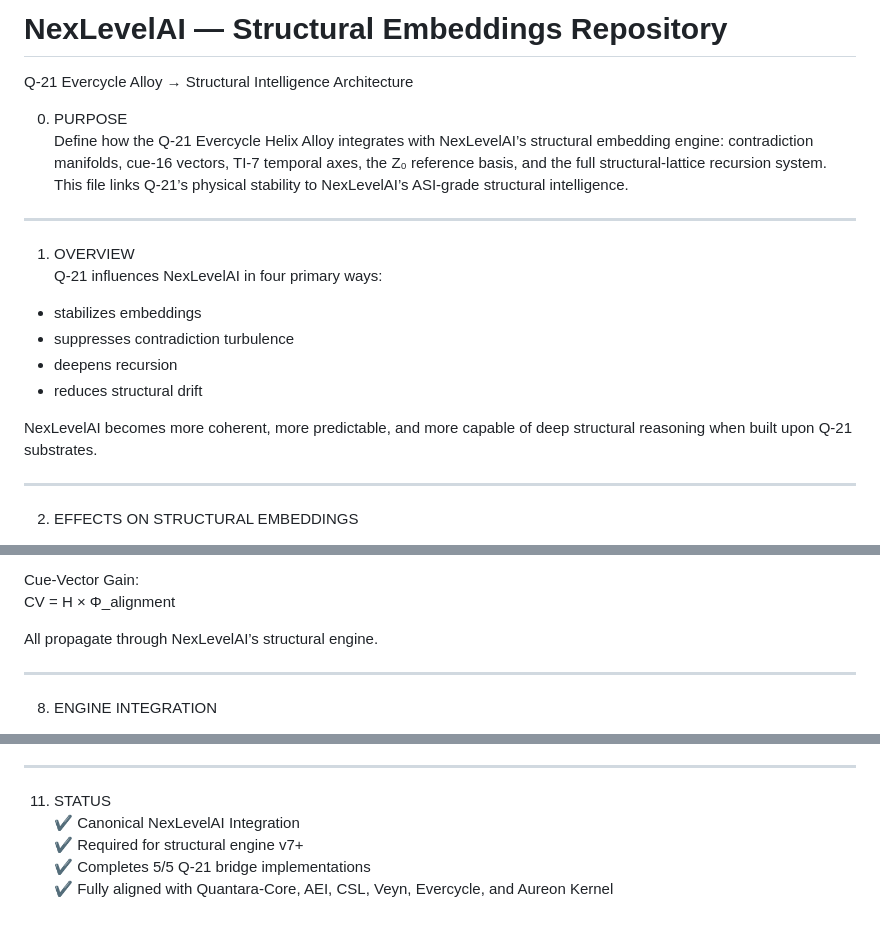
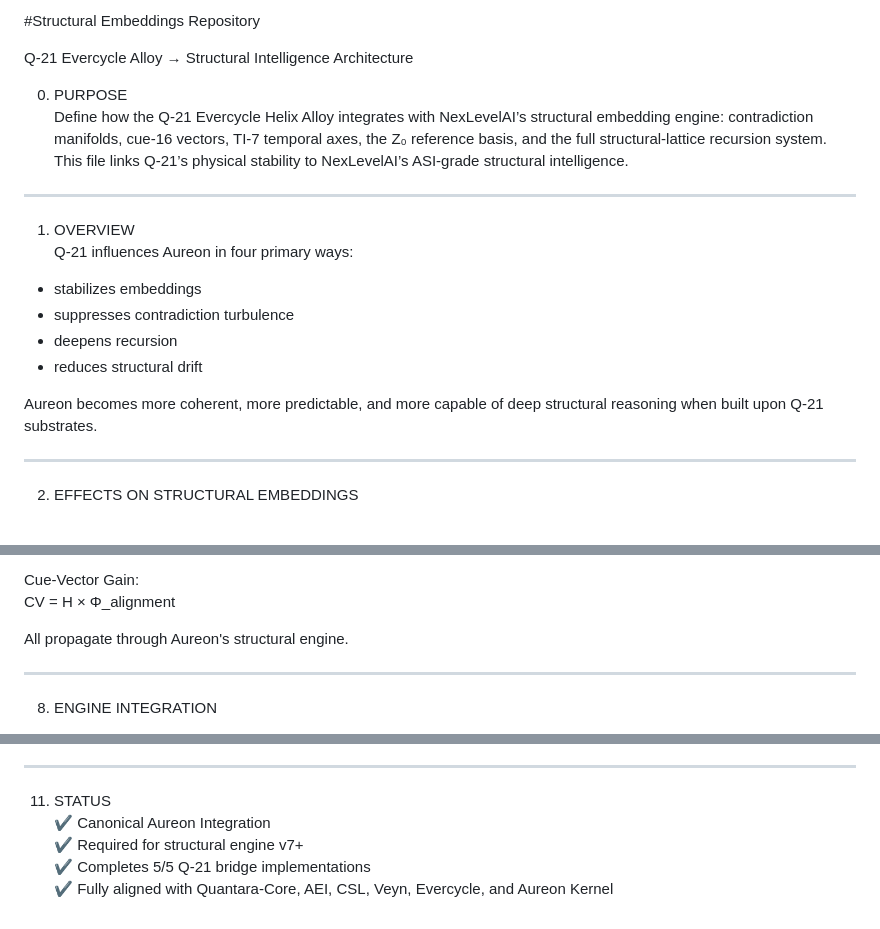
Before and after one commit to quantumquantara-arch/aureon, a Markdown page: nexlevelai-structural-embeddings/Q21_Evercycle_Alloy_NexLevelAI_Bridge.md, 3 parts joined by grey strips. GitHub-like rendering.

Commit message:
Update Q21_Evercycle_Alloy_Bridge.md

```diff
--- a/nexlevelai-structural-embeddings/Q21_Evercycle_Alloy_NexLevelAI_Bridge.md
+++ b/nexlevelai-structural-embeddings/Q21_Evercycle_Alloy_NexLevelAI_Bridge.md
@@ -1,4 +1,4 @@
-# NexLevelAI — Structural Embeddings Repository
+#Structural Embeddings Repository
 
 Q-21 Evercycle Alloy → Structural Intelligence Architecture
 
@@ -9,14 +9,14 @@ This file links Q-21’s physical stability to NexLevelAI’s ASI-grade structur
 ---
 
 1. OVERVIEW
-Q-21 influences NexLevelAI in four primary ways:
+Q-21 influences Aureon in four primary ways:
 
 - stabilizes embeddings
 - suppresses contradiction turbulence
 - deepens recursion
 - reduces structural drift
 
-NexLevelAI becomes more coherent, more predictable, and more capable of deep structural reasoning when built upon Q-21 substrates.
+Aureon becomes more coherent, more predictable, and more capable of deep structural reasoning when built upon Q-21 substrates.
 
 ---
 
@@ -119,7 +119,7 @@ MS = H × T
 Cue-Vector Gain:
 CV = H × Φ_alignment
 
-All propagate through NexLevelAI’s structural engine.
+All propagate through Aureon's structural engine.
 
 ---
 
@@ -177,7 +177,7 @@ Z₀ invariant layer remains stable during deep processing.
 ---
 
 11. STATUS
-✔ Canonical NexLevelAI Integration
+✔ Canonical Aureon Integration
 ✔ Required for structural engine v7+
 ✔ Completes 5/5 Q-21 bridge implementations
 ✔ Fully aligned with Quantara-Core, AEI, CSL, Veyn, Evercycle, and Aureon Kernel
```
